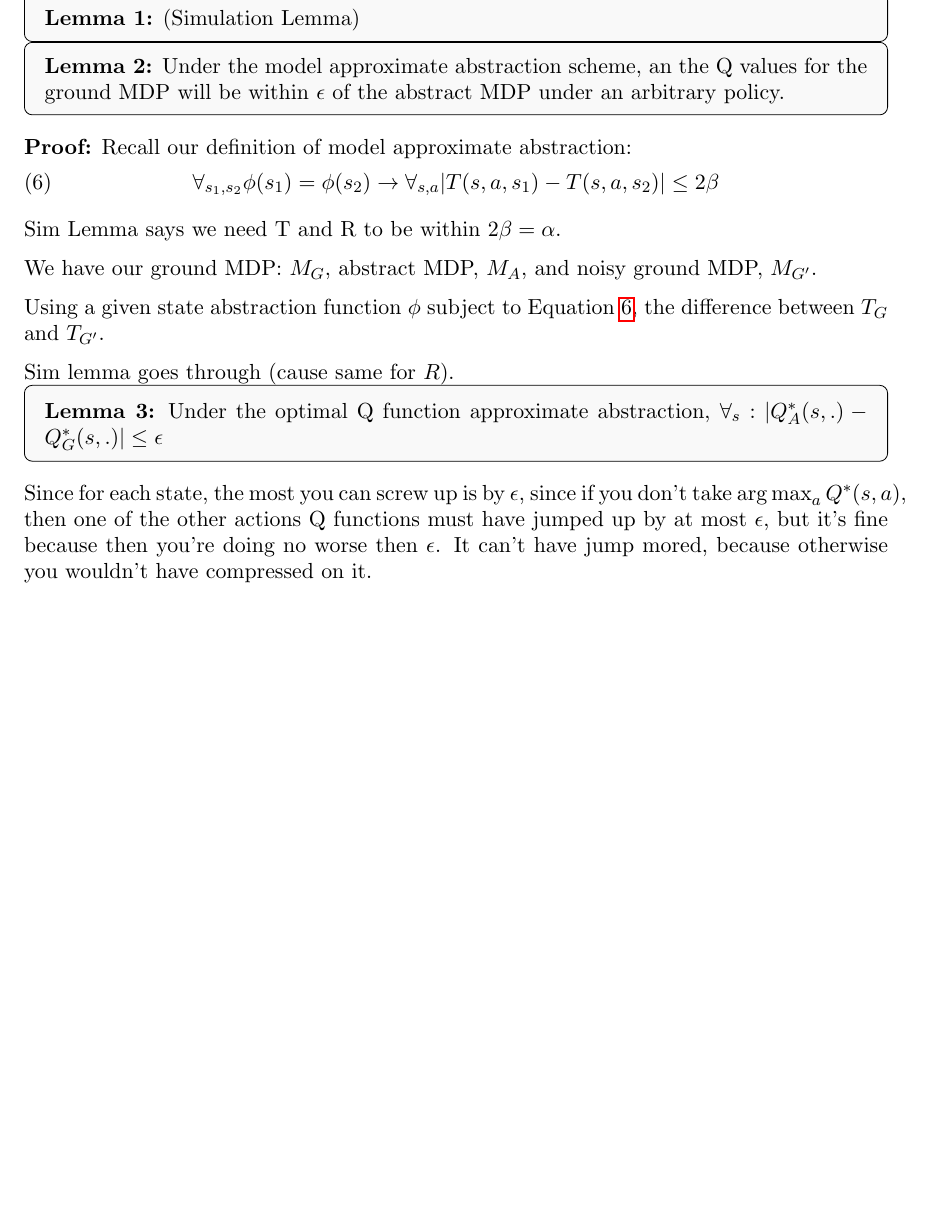
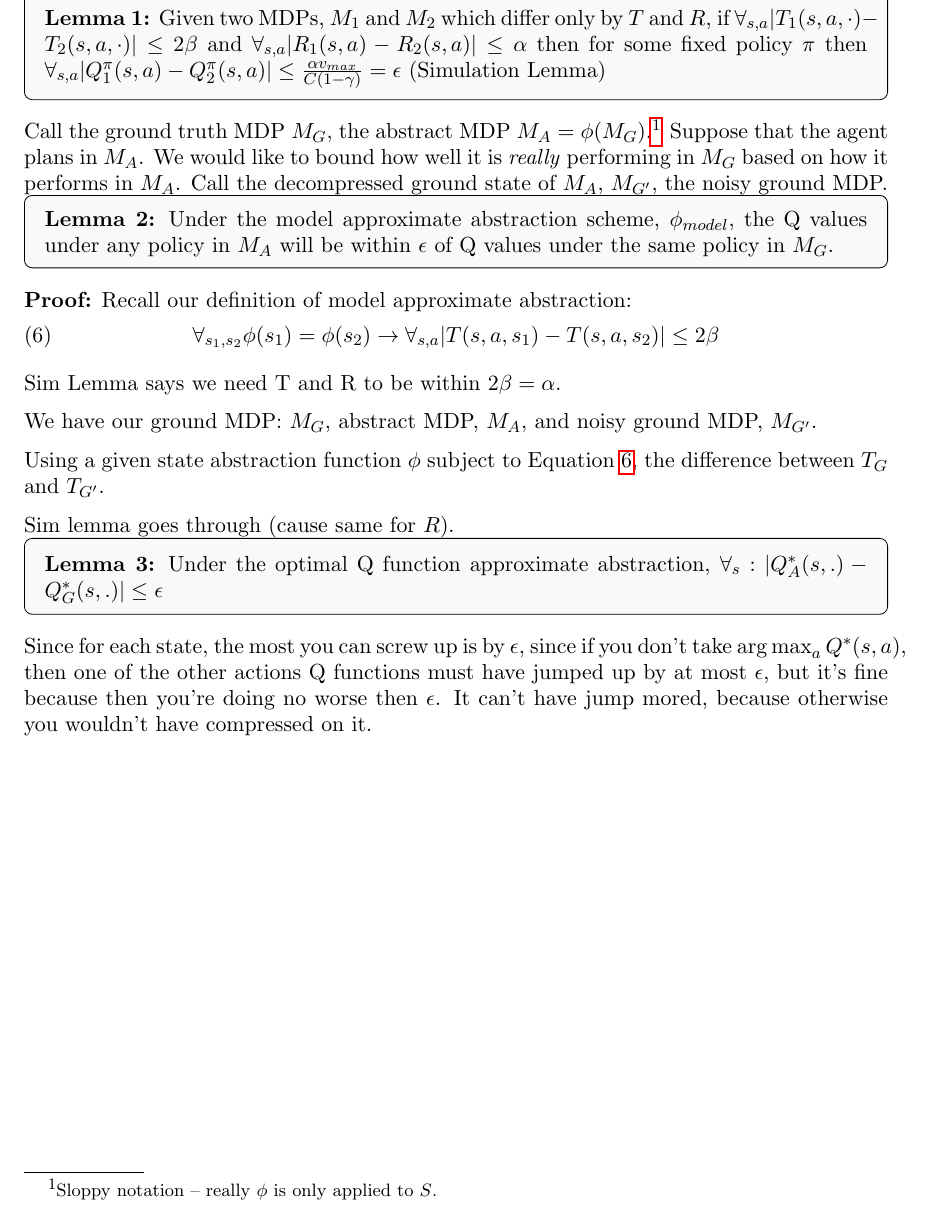
Before and after one commit to david-abel/state_abstraction, a LaTeX paper (state_abstraction.tex): part of page 6 of 10, cut at the place of the change, the shorter picture padded with empty space. Compiled offline with pdfLaTeX.

Commit message:
Fleshed Out Results a Bit

```diff
--- a/state_abstraction.tex
+++ b/state_abstraction.tex
@@ -211,9 +211,11 @@ The result is that we identify which criteria are at the core of making state ab
 \newpage
 \section{Results}
 
-\thm{Lemma}{1}{(Simulation Lemma)}
+\thm{Lemma}{1}{Given two MDPs, $M_1$ and $M_2$ which differ only by $T$ and $R$, if $\forall_{s,a} |T_1(s,a,\cdot)-T_2(s,a,\cdot)| \leq 2\beta$ and $\forall_{s,a} |R_1(s,a)-R_2(s,a)|\leq \alpha$ then for some fixed policy $\pi$ then $\forall_{s,a} |Q_1^\pi(s,a)-Q_2^\pi(s,a)| \leq \frac{\alpha v_{max}}{C(1-\gamma)} = \epsilon$ (Simulation Lemma)}
 
-\thm{Lemma}{2}{Under the model approximate abstraction scheme, an the Q values for the ground MDP will be within $\epsilon$ of the abstract MDP under an arbitrary policy.}
+Call the ground truth MDP $M_G$, the abstract MDP $M_A=\phi(M_G)$.\footnote{Sloppy notation -- really $\phi$ is only applied to $S$.} Suppose that the agent plans in $M_A$. We would like to bound how well it is \textit{really} performing in $M_G$ based on how it performs in $M_A$. Call the decompressed ground state of $M_A$, $M_{G'}$, the noisy ground MDP.
+
+\thm{Lemma}{2}{Under the model approximate abstraction scheme, $\phi_{model}$, the Q values under any policy in $M_A$ will be within $\epsilon$ of Q values under the same policy in $M_G$.}
 
 \elem{Proof:} Recall our definition of model approximate abstraction:
 \begin{equation}
```
Also changed, not shown: state_abstraction.pdf (added).
